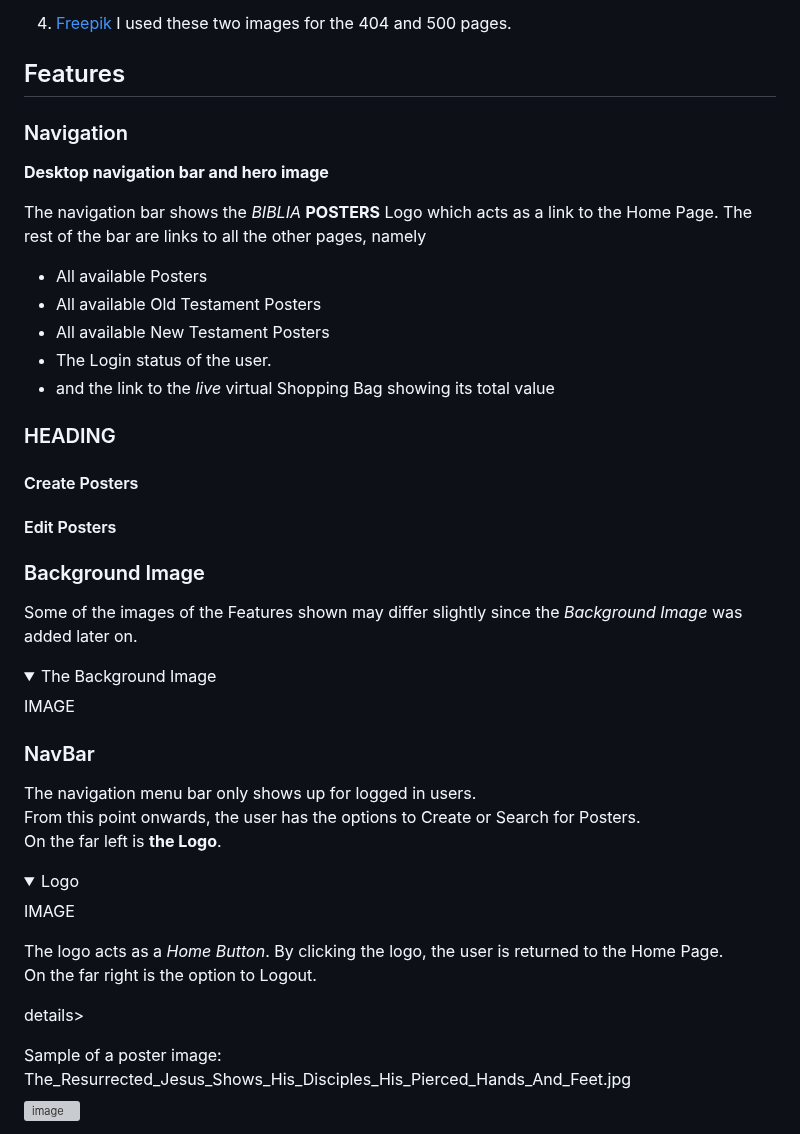
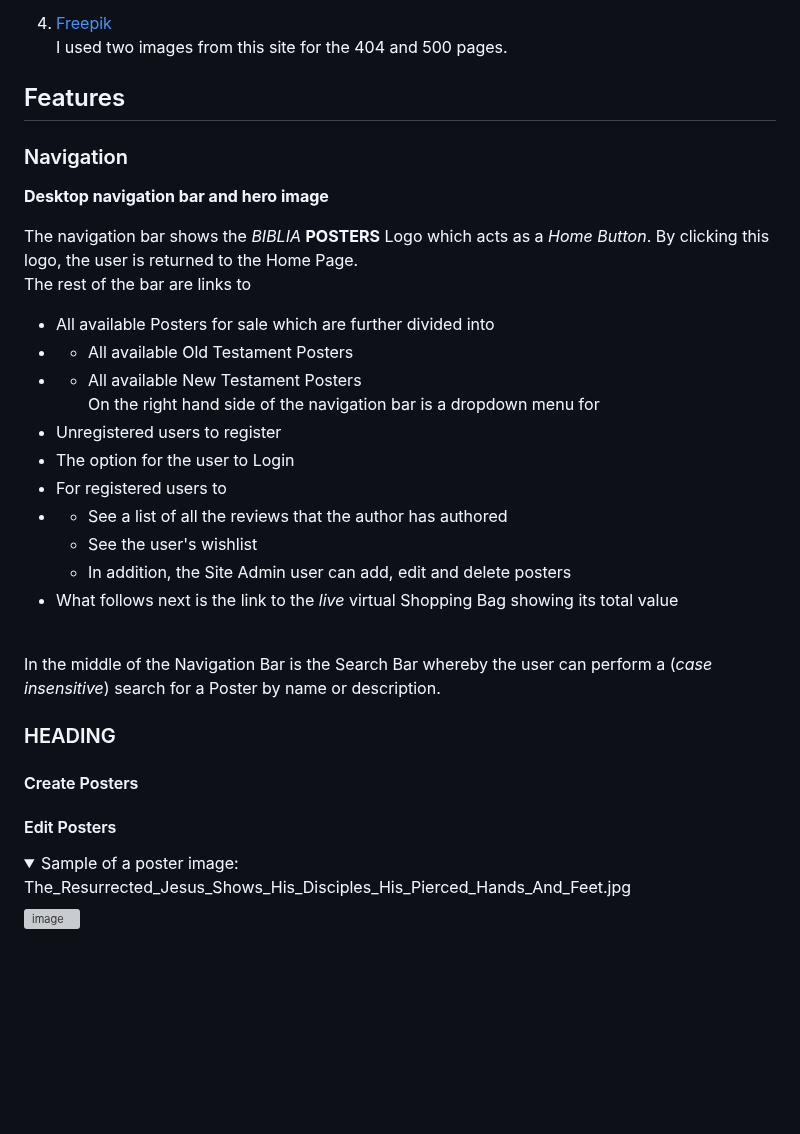
Before and after one commit to DelroyGayle/Biblia-Posters-PP5, a Markdown page: README.md, the part around one of its changes. GitHub-like rendering; folded sections open; blank space fills up the shorter version; grey boxes are pictures that could not be loaded.

Commit message:
Update README.md - Add details regarding navigation

```diff
--- a/README.md
+++ b/README.md
@@ -215,7 +215,7 @@ This informs the site that this website's purpose is in regards to posters.
    I used this website as the source of the images of the fifty-two posters and the three images depicting *Passover, Pentecost and the Feast of Booths* on the *Home Page*.
 
-4. [Freepik](Freepik.com)
-   I used these two images for the 404 and 500 pages.
+4. [Freepik](Freepik.com)<br>
+   I used two images from this site for the 404 and 500 pages.
 
 ## Features
 
@@ -223,12 +223,20 @@ This informs the site that this website's purpose is in regards to posters.
 
 **Desktop navigation bar and hero image**
 
-The navigation bar shows the *BIBLIA* **POSTERS** Logo which acts as a link to the Home Page. The rest of the bar are links to all the other pages, namely
-* All available Posters
-* All available Old Testament Posters
-* All available New Testament Posters
-* The Login status of the user.
-* and the link to the *live* virtual Shopping Bag showing its total value
+The navigation bar shows the *BIBLIA* **POSTERS** Logo which acts as a *Home Button*. By clicking this logo, the user is returned to the Home Page.<br>The rest of the bar are links to
+* All available Posters for sale which are further divided into
+* * All available Old Testament Posters
+* * All available New Testament Posters
+<br>On the right hand side of the navigation bar is a dropdown menu for
+* Unregistered users to register
+* The option for the user to Login
+* For registered users to
+* * See a list of all the reviews that the author has authored
+  * See the user's wishlist
+  * In addition, the Site Admin user can add, edit and delete posters
+* What follows next is the link to the *live* virtual Shopping Bag showing its total value
+
+<br>In the middle of the Navigation Bar is the Search Bar whereby the user can perform a (*case insensitive*) search for a Poster by name or description.
 
 ### HEADING
 
@@ -237,37 +245,7 @@ The navigation bar shows the *BIBLIA* **POSTERS** Logo which acts as a link to t
 #### Edit Posters
 
 
-### Background Image
-Some of the images of the Features shown may differ slightly since the *Background Image* was added later on.
-
 <details>
-   <summary>
-      The Background Image
-   </summary>
-
-   IMAGE
-
-</details>
-
-### NavBar
-
-The navigation menu bar only shows up for logged in users.<br/>
-From this point onwards, the user has the options to Create or Search for Posters.<br/>
-On the far left is **the Logo**.<br/>
-
-<details>
-   <summary>Logo</summary>
-
- IMAGE
-
-
-</details>
-
-The logo acts as a *Home Button*. By clicking the logo, the user is returned to the Home Page.<br/>
-On the far right is the option to Logout.
-
-
-details>
 
 <summary>Sample of a poster image: The_Resurrected_Jesus_Shows_His_Disciples_His_Pierced_Hands_And_Feet.jpg</summary>
 
```
Also changed, not shown: other parts of README.md (+3 -3 lines).
